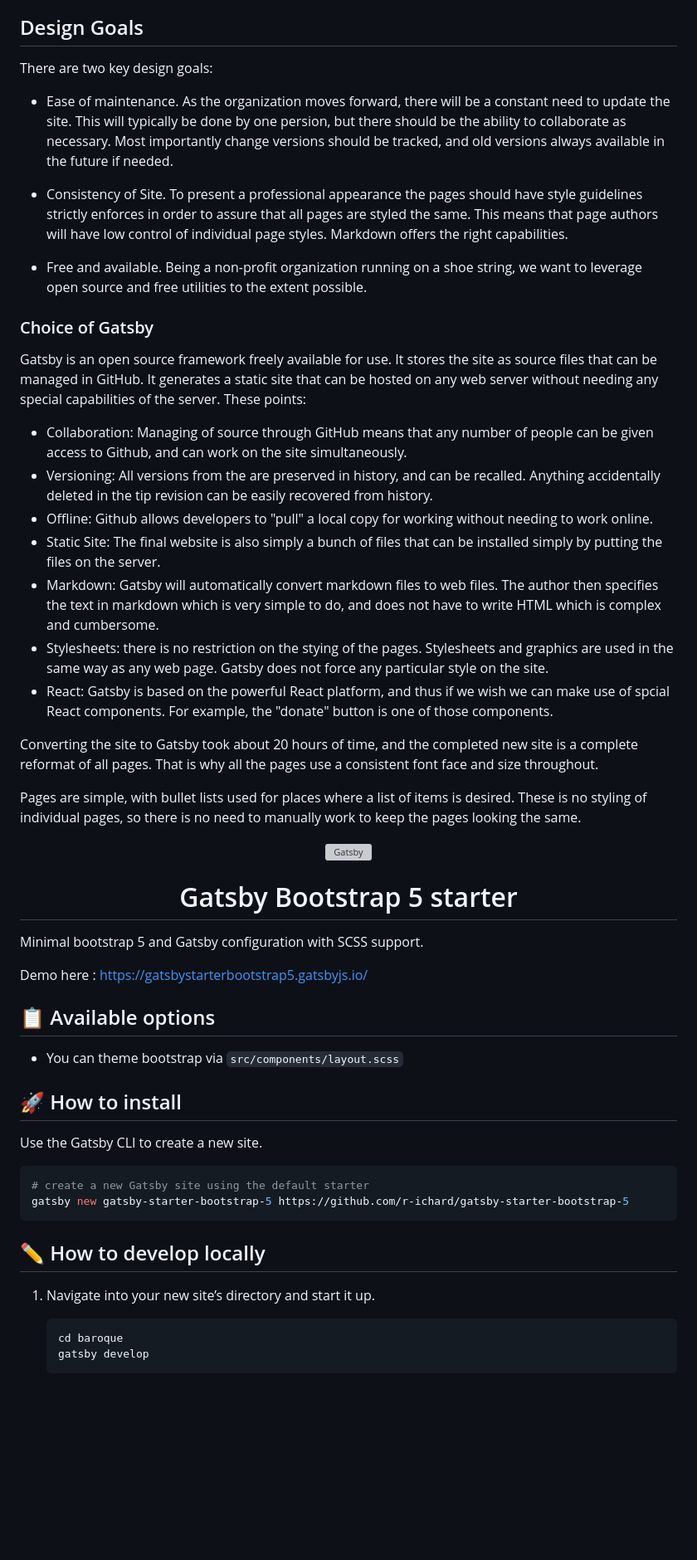
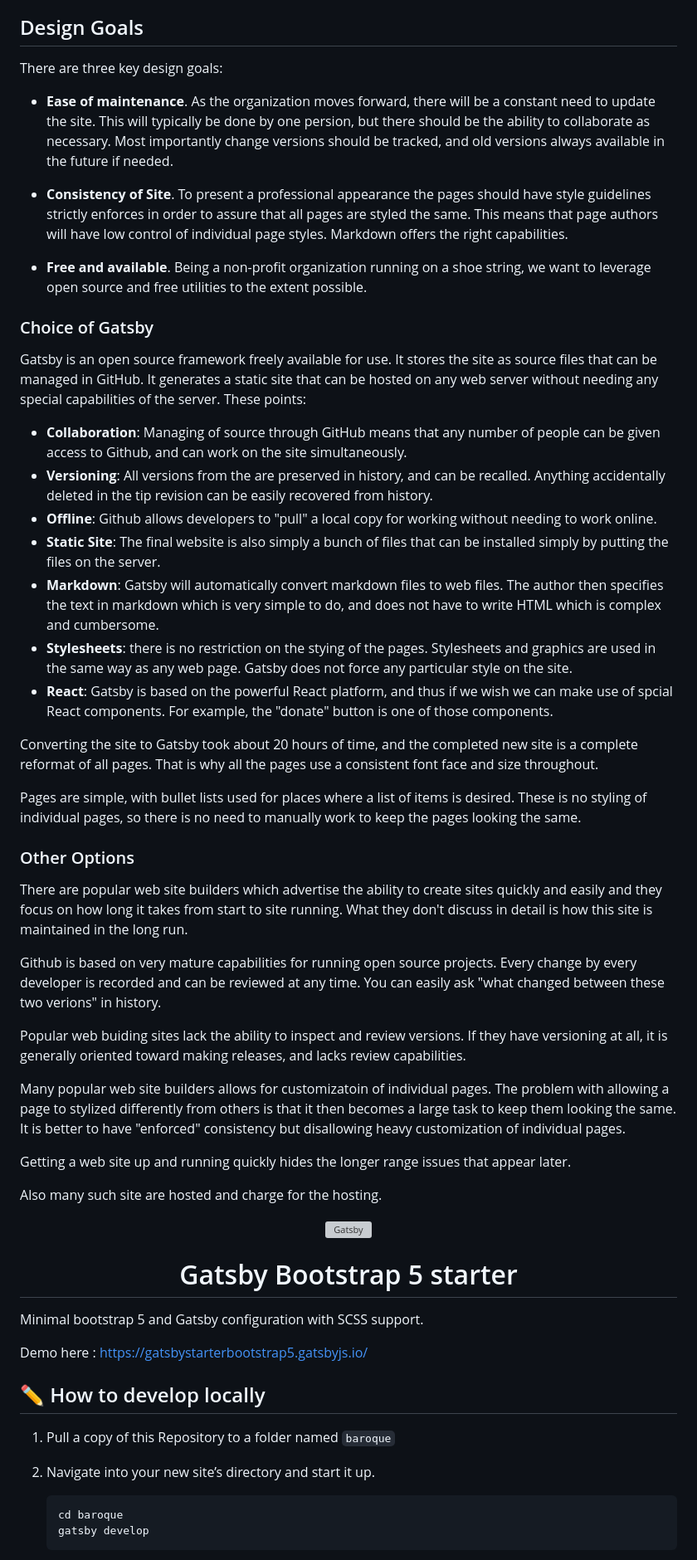
Before and after one commit to agilepro/baroque, a Markdown page: README.md, the part around one of its changes. Shown at 83% size. Drawn GitHub-style; blank space fills up the shorter version; grey boxes are pictures that could not be loaded.

Commit message:
Joerg's new picture, and clarification on README

````diff
--- a/README.md
+++ b/README.md
@@ -5,33 +5,43 @@ This repository is for maintaining the website for the non-profit organization t
 
 ## Design Goals
 
-There are two key design goals:
+There are three key design goals:
 
-* Ease of maintenance.  As the organization moves forward, there will be a constant need to update the site.  This will typically be done by one persion, but there should be the ability to collaborate as necessary.  Most importantly change versions should be tracked, and old versions always available in the future if needed.
+* __Ease of maintenance__.  As the organization moves forward, there will be a constant need to update the site.  This will typically be done by one persion, but there should be the ability to collaborate as necessary.  Most importantly change versions should be tracked, and old versions always available in the future if needed.
 
-* Consistency of Site.  To present a professional appearance the pages should have style guidelines strictly enforces in order to assure that all pages are styled the same.  This means that page authors will have low control of individual page styles.  Markdown offers the right capabilities.
+* __Consistency of Site__.  To present a professional appearance the pages should have style guidelines strictly enforces in order to assure that all pages are styled the same.  This means that page authors will have low control of individual page styles.  Markdown offers the right capabilities.
 
-* Free and available.  Being a non-profit organization running on a shoe string, we want to leverage open source and free utilities to the extent possible.
+* __Free and available__.  Being a non-profit organization running on a shoe string, we want to leverage open source and free utilities to the extent possible.
 
 ### Choice of Gatsby
 
 Gatsby is an open source framework freely available for use.  It stores the site as source files that can be managed in GitHub.  It generates a static site that can be hosted on any web server without needing any special capabilities of the server.  These points:
 
-* Collaboration: Managing of source through GitHub means that any number of people can be given access to Github, and can work on the site simultaneously.
-* Versioning: All versions from the  are preserved in history, and can be recalled.  Anything accidentally deleted in the tip revision can be easily recovered from history.
-* Offline: Github allows developers to "pull" a local copy for working without needing to work online.
-* Static Site: The final website is also simply a bunch of files that can be installed simply by putting the files on the server.
-* Markdown: Gatsby will automatically convert markdown files to web files.  The author then specifies the text in markdown which is very simple to do, and does not have to write HTML which is complex and cumbersome.
-* Stylesheets: there is no restriction on the stying of the pages.  Stylesheets and graphics are used in the same way as any web page.  Gatsby does not force any particular style on the site.
-* React: Gatsby is based on the powerful React platform, and thus if we wish we can make use of spcial React components.  For example, the "donate" button is one of those components.
+* __Collaboration__: Managing of source through GitHub means that any number of people can be given access to Github, and can work on the site simultaneously.
+* __Versioning__: All versions from the  are preserved in history, and can be recalled.  Anything accidentally deleted in the tip revision can be easily recovered from history.
+* __Offline__: Github allows developers to "pull" a local copy for working without needing to work online.
+* __Static Site__: The final website is also simply a bunch of files that can be installed simply by putting the files on the server.
+* __Markdown__: Gatsby will automatically convert markdown files to web files.  The author then specifies the text in markdown which is very simple to do, and does not have to write HTML which is complex and cumbersome.
+* __Stylesheets__: there is no restriction on the stying of the pages.  Stylesheets and graphics are used in the same way as any web page.  Gatsby does not force any particular style on the site.
+* __React__: Gatsby is based on the powerful React platform, and thus if we wish we can make use of spcial React components.  For example, the "donate" button is one of those components.
 
 Converting the site to Gatsby took about 20 hours of time, and the completed new site is a complete reformat of all pages.  That is why all the pages use a consistent font face and size throughout.
 
 Pages are simple, with bullet lists used for places where a list of items is desired.  These is no styling of individual pages, so there is no need to manually work to keep the pages looking the same.
 
+### Other Options
 
+There are popular web site builders which advertise the ability to create sites quickly and easily and they focus on how long it takes from start to site running.  What they don't discuss in detail is how this site is maintained in the long run.
 
+Github is based on very mature capabilities for running open source projects.  Every change by every developer is recorded and can be reviewed at any time.  You can easily ask "what changed between these two verions" in history.
 
+Popular web buiding sites lack the ability to inspect and review versions.  If they have versioning at all, it is generally oriented toward making releases, and lacks review capabilities.
+
+Many popular web site builders allows for customizatoin of individual pages.  The problem with allowing a page to stylized differently from others is that it then becomes a large task to keep them looking the same.  It is better to have "enforced" consistency but disallowing heavy customization of individual pages.
+
+Getting a web site up and running quickly hides the longer range issues that appear later.
+
+Also many such site are hosted and charge for the hosting.
 
 
 <p align="center">
@@ -48,23 +58,13 @@ Minimal bootstrap 5 and Gatsby configuration with SCSS support.
 
 Demo here : https://gatsbystarterbootstrap5.gatsbyjs.io/
 
-## 📋 Available options
-
-- You can theme bootstrap via `src/components/layout.scss`
-
-## 🚀 How to install
-
-Use the Gatsby CLI to create a new site.
-
-```shell
-# create a new Gatsby site using the default starter
-gatsby new gatsby-starter-bootstrap-5 https://github.com/r-ichard/gatsby-starter-bootstrap-5
-```
 
 
 ## ✏️ How to develop locally
 
-1.  Navigate into your new site’s directory and start it up.
+1.  Pull a copy of this Repository to a folder named `baroque`
+
+1. Navigate into your new site’s directory and start it up.
 
     ```shell
     cd baroque
````
Also changed, not shown: other parts of README.md (+0 -4 lines).
